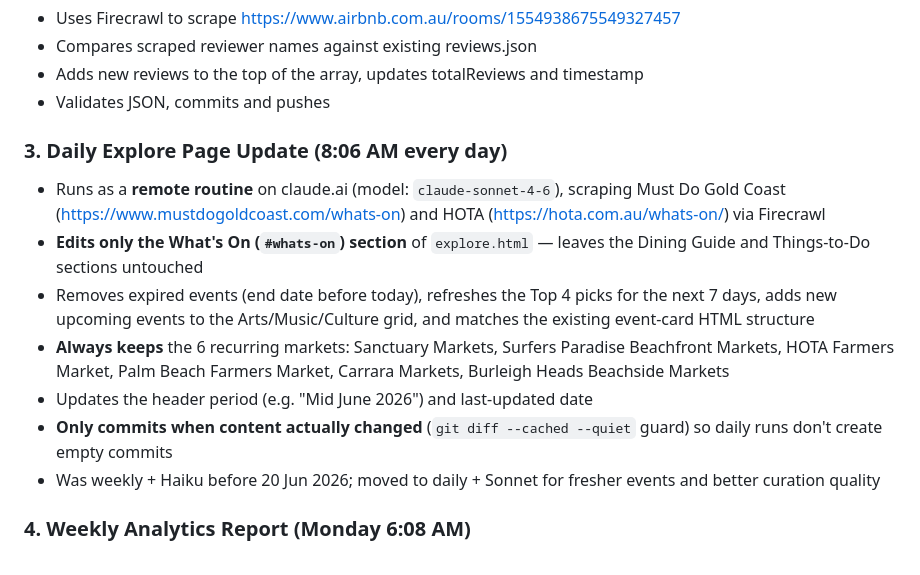
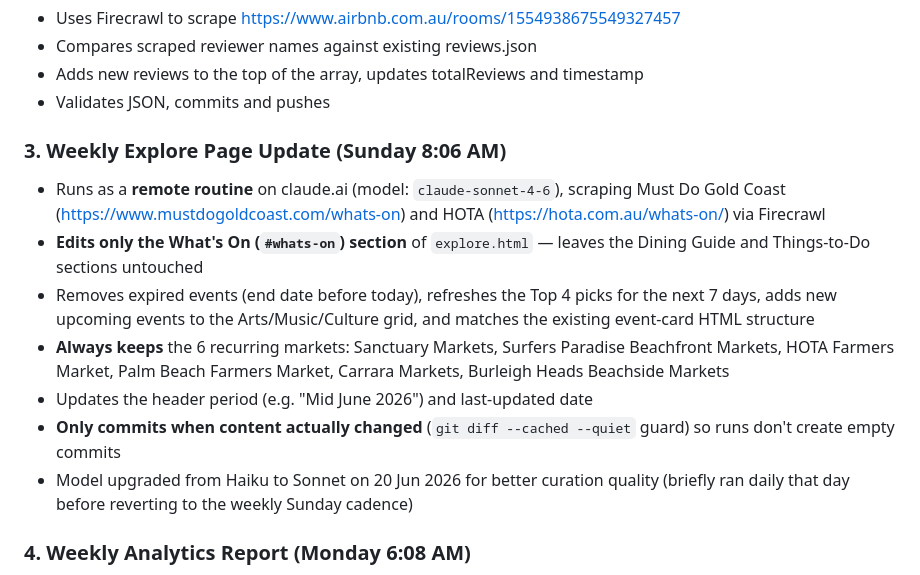
Before and after one commit to VillaNobby/VillaNobby.github.io, a Markdown page: CLAUDE.md, the part around the change. Rendered like a GitHub page.

Commit message:
Revert Explore routine docs to weekly Sunday cadence
Routine #3 is back on its Sunday 8:06 AM schedule (kept the Sonnet model
upgrade); updated CLAUDE.md to match.

Co-Authored-By: Claude Opus 4.8 <noreply@anthropic.com>

```diff
--- a/CLAUDE.md
+++ b/CLAUDE.md
@@ -98,14 +98,14 @@ cache-busted (`?v=<timestamp>`) so updated data shows on the next page load.
 - Adds new reviews to the top of the array, updates totalReviews and timestamp
 - Validates JSON, commits and pushes
 
-### 3. Daily Explore Page Update (8:06 AM every day)
+### 3. Weekly Explore Page Update (Sunday 8:06 AM)
 - Runs as a **remote routine** on claude.ai (model: `claude-sonnet-4-6`), scraping Must Do Gold Coast (https://www.mustdogoldcoast.com/whats-on) and HOTA (https://hota.com.au/whats-on/) via Firecrawl
 - **Edits only the What's On (`#whats-on`) section** of `explore.html` — leaves the Dining Guide and Things-to-Do sections untouched
 - Removes expired events (end date before today), refreshes the Top 4 picks for the next 7 days, adds new upcoming events to the Arts/Music/Culture grid, and matches the existing event-card HTML structure
 - **Always keeps** the 6 recurring markets: Sanctuary Markets, Surfers Paradise Beachfront Markets, HOTA Farmers Market, Palm Beach Farmers Market, Carrara Markets, Burleigh Heads Beachside Markets
 - Updates the header period (e.g. "Mid June 2026") and last-updated date
-- **Only commits when content actually changed** (`git diff --cached --quiet` guard) so daily runs don't create empty commits
-- Was weekly + Haiku before 20 Jun 2026; moved to daily + Sonnet for fresher events and better curation quality
+- **Only commits when content actually changed** (`git diff --cached --quiet` guard) so runs don't create empty commits
+- Model upgraded from Haiku to Sonnet on 20 Jun 2026 for better curation quality (briefly ran daily that day before reverting to the weekly Sunday cadence)
 
 ### 4. Weekly Analytics Report (Monday 6:08 AM)
 - Runs `node analytics-dashboard.js`
```
